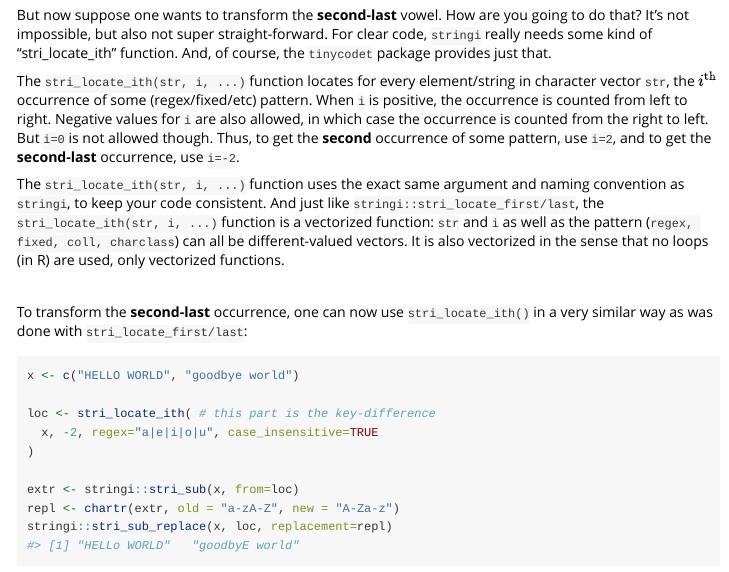
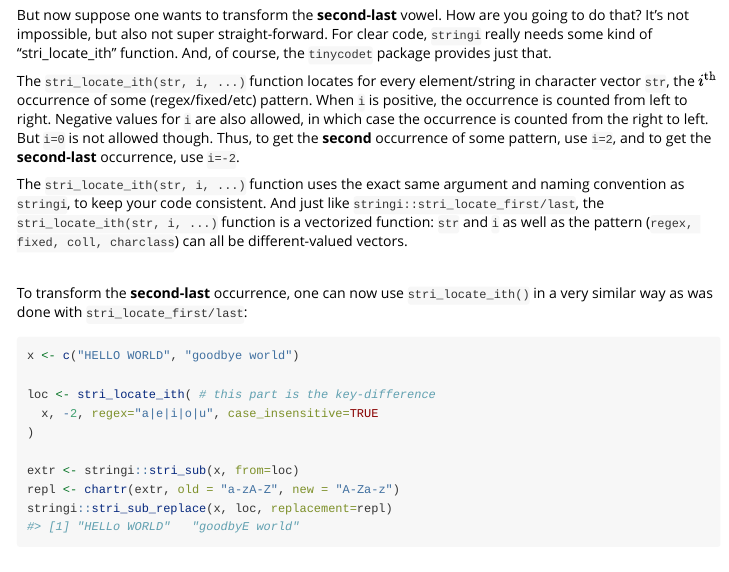
Before and after one commit to tony-aw/tinycodet, an R Markdown document (vignettes/articles/d_strings_functions.Rmd): the page in a window 1100 px wide, from 430 px down. The pictures show the output file vignettes/articles/d_strings_functions.html that the author committed with the source, opened offline.

Commit message:
Minor textual corrections in documentation and website.

```diff
--- a/vignettes/articles/d_strings_functions.Rmd
+++ b/vignettes/articles/d_strings_functions.Rmd
@@ -41,7 +41,7 @@ But now suppose one wants to transform the **second-last** vowel. How are you go
 
 The `stri_locate_ith(str, i, ...)` function locates for every element/string in character vector `str`, the $i^\textrm{th}$ occurrence of some (regex/fixed/etc) pattern. When `i` is positive, the occurrence is counted from left to right. Negative values for `i` are also allowed, in which case the occurrence is counted from the right to left. But `i=0` is not allowed though. Thus, to get the **second** occurrence of some pattern, use `i=2`, and to get the **second-last** occurrence, use `i=-2`.
 
-The `stri_locate_ith(str, i, ...)` function uses the exact same argument and naming convention as `stringi`, to keep your code consistent. And just like `stringi::stri_locate_first/last`, the `stri_locate_ith(str, i, ...)` function is a vectorized function: `str` and  `i` as well as the pattern (`regex, fixed, coll, charclass`) can all be different-valued vectors. It is also vectorized in the sense that no loops (in R) are used, only vectorized functions.
+The `stri_locate_ith(str, i, ...)` function uses the exact same argument and naming convention as `stringi`, to keep your code consistent. And just like `stringi::stri_locate_first/last`, the `stri_locate_ith(str, i, ...)` function is a vectorized function: `str` and  `i` as well as the pattern (`regex, fixed, coll, charclass`) can all be different-valued vectors.
 
 
 &nbsp;
```
Also changed, not shown: docs/deps/data-deps.txt (added), docs/pkgdown.yml (added), docs/search.json (added), vignettes/articles/d_strings_functions.html, vignettes/articles/g_misc.html, 71 other files.
